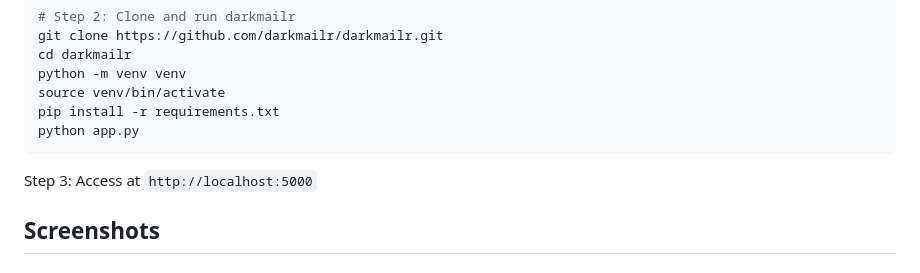
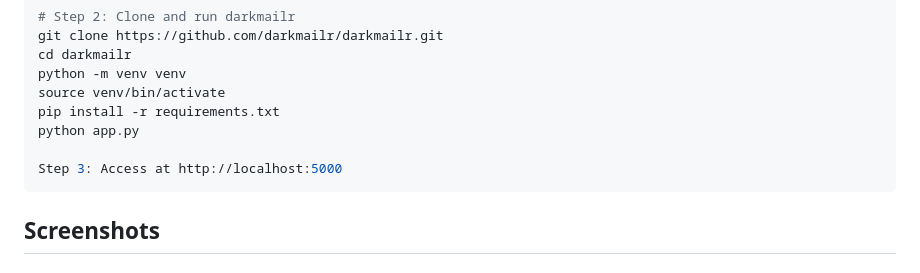
Before and after one commit to darkmailr/darkmailr, a Markdown page: README.md, the part around the change. Rendered like a GitHub page.

````diff
--- a/README.md
+++ b/README.md
@@ -40,9 +40,9 @@ python -m venv venv
 source venv/bin/activate
 pip install -r requirements.txt
 python app.py
+
+Step 3: Access at http://localhost:5000
 ```
-
-Step 3: Access at `http://localhost:5000`
 
 ## Screenshots
 
````
